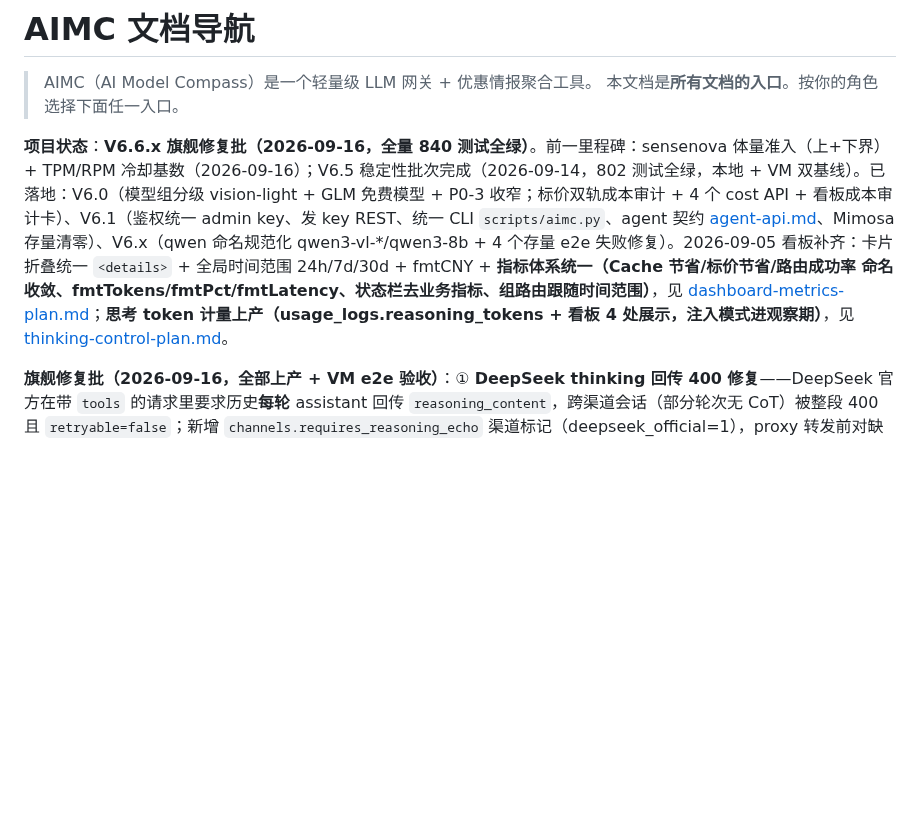
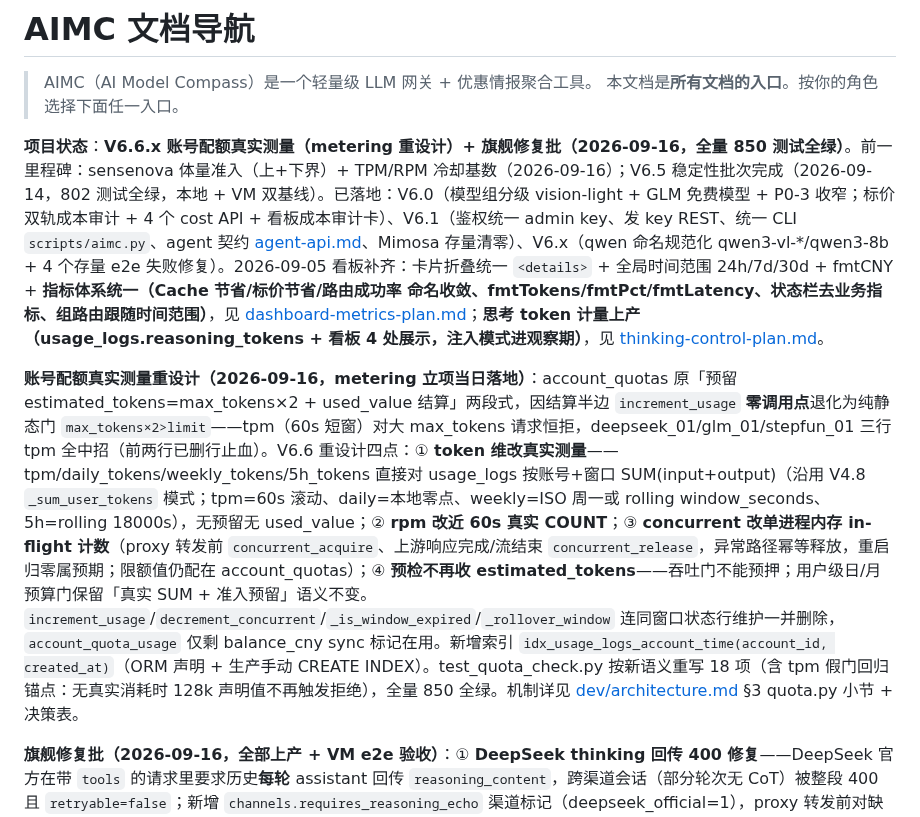
Before and after one commit to xyshanren/aimc, a Markdown page: docs/index.md, the part around the change. Drawn GitHub-style; blank space fills up the shorter version.

Commit message:
docs: metering 重设计收口 — index 状态行+落地段落 / architecture quota 小节重写+决策表 V6.6 行 (850 绿)

```diff
--- a/docs/index.md
+++ b/docs/index.md
@@ -3,7 +3,9 @@
 > AIMC（AI Model Compass）是一个轻量级 LLM 网关 + 优惠情报聚合工具。
 > 本文档是**所有文档的入口**。按你的角色选择下面任一入口。
 
-**项目状态**：**V6.6.x 旗舰修复批（2026-09-16，全量 840 测试全绿）**。前一里程碑：sensenova 体量准入（上+下界）+ TPM/RPM 冷却基数（2026-09-16）；V6.5 稳定性批次完成（2026-09-14，802 测试全绿，本地 + VM 双基线）。已落地：V6.0（模型组分级 vision-light + GLM 免费模型 + P0-3 收窄；标价双轨成本审计 + 4 个 cost API + 看板成本审计卡）、V6.1（鉴权统一 admin key、发 key REST、统一 CLI `scripts/aimc.py`、agent 契约 [agent-api.md](agent-api.md)、Mimosa 存量清零）、V6.x（qwen 命名规范化 qwen3-vl-*/qwen3-8b + 4 个存量 e2e 失败修复）。2026-09-05 看板补齐：卡片折叠统一 `<details>` + 全局时间范围 24h/7d/30d + fmtCNY + **指标体系统一（Cache 节省/标价节省/路由成功率 命名收敛、fmtTokens/fmtPct/fmtLatency、状态栏去业务指标、组路由跟随时间范围）**，见 [dashboard-metrics-plan.md](dashboard-metrics-plan.md)；**思考 token 计量上产（usage_logs.reasoning_tokens + 看板 4 处展示，注入模式进观察期）**，见 [thinking-control-plan.md](thinking-control-plan.md)。
+**项目状态**：**V6.6.x 账号配额真实测量（metering 重设计）+ 旗舰修复批（2026-09-16，全量 850 测试全绿）**。前一里程碑：sensenova 体量准入（上+下界）+ TPM/RPM 冷却基数（2026-09-16）；V6.5 稳定性批次完成（2026-09-14，802 测试全绿，本地 + VM 双基线）。已落地：V6.0（模型组分级 vision-light + GLM 免费模型 + P0-3 收窄；标价双轨成本审计 + 4 个 cost API + 看板成本审计卡）、V6.1（鉴权统一 admin key、发 key REST、统一 CLI `scripts/aimc.py`、agent 契约 [agent-api.md](agent-api.md)、Mimosa 存量清零）、V6.x（qwen 命名规范化 qwen3-vl-*/qwen3-8b + 4 个存量 e2e 失败修复）。2026-09-05 看板补齐：卡片折叠统一 `<details>` + 全局时间范围 24h/7d/30d + fmtCNY + **指标体系统一（Cache 节省/标价节省/路由成功率 命名收敛、fmtTokens/fmtPct/fmtLatency、状态栏去业务指标、组路由跟随时间范围）**，见 [dashboard-metrics-plan.md](dashboard-metrics-plan.md)；**思考 token 计量上产（usage_logs.reasoning_tokens + 看板 4 处展示，注入模式进观察期）**，见 [thinking-control-plan.md](thinking-control-plan.md)。
+
+**账号配额真实测量重设计（2026-09-16，metering 立项当日落地）**：account_quotas 原「预留 estimated_tokens=max_tokens×2 + used_value 结算」两段式，因结算半边 `increment_usage` **零调用点**退化为纯静态门 `max_tokens×2>limit`——tpm（60s 短窗）对大 max_tokens 请求恒拒，deepseek_01/glm_01/stepfun_01 三行 tpm 全中招（前两行已删行止血）。V6.6 重设计四点：① **token 维改真实测量**——tpm/daily_tokens/weekly_tokens/5h_tokens 直接对 usage_logs 按账号+窗口 SUM(input+output)（沿用 V4.8 `_sum_user_tokens` 模式；tpm=60s 滚动、daily=本地零点、weekly=ISO 周一或 rolling window_seconds、5h=rolling 18000s），无预留无 used_value；② **rpm 改近 60s 真实 COUNT**；③ **concurrent 改单进程内存 in-flight 计数**（proxy 转发前 `concurrent_acquire`、上游响应完成/流结束 `concurrent_release`，异常路径幂等释放，重启归零属预期；限额值仍配在 account_quotas）；④ **预检不再收 estimated_tokens**——吞吐门不能预押；用户级日/月预算门保留「真实 SUM + 准入预留」语义不变。`increment_usage`/`decrement_concurrent`/`_is_window_expired`/`_rollover_window` 连同窗口状态行维护一并删除，`account_quota_usage` 仅剩 balance_cny sync 标记在用。新增索引 `idx_usage_logs_account_time(account_id, created_at)`（ORM 声明 + 生产手动 CREATE INDEX）。test_quota_check.py 按新语义重写 18 项（含 tpm 假门回归锚点：无真实消耗时 128k 声明值不再触发拒绝），全量 850 全绿。机制详见 [dev/architecture.md](dev/architecture.md) §3 quota.py 小节 + 决策表。
 
 **旗舰修复批（2026-09-16，全部上产 + VM e2e 验收）**：① **DeepSeek thinking 回传 400 修复**——DeepSeek 官方在带 `tools` 的请求里要求历史**每轮** assistant 回传 `reasoning_content`，跨渠道会话（部分轮次无 CoT）被整段 400 且 `retryable=false`；新增 `channels.requires_reasoning_echo` 渠道标记（deepseek_official=1），proxy 转发前对缺 rc 的 assistant 补**空串**占位（实测 200，不注入假文本），并加守卫「入站已含 rc 的会话不再注入 `enable_thinking=false`」（消除 sensenova Phase B 注入抹平 CoT 的来源）；② **modelscope 规范名接入**——组路由候选只认规范名精确价行，ch7 原本全是 raw id 价行进不了候选；补 `deepseek-flash`/`deepseek-v4-pro`/`glm-5.2` 规范价行（0 元）+ `raw_model_id` 接进 `_channel_model`/body 重写（匹配键与上游模型名分离），deepseek-flash 主供给切 modelscope（0 元），**deepseek_official 兜底已实测**（禁用 modelscope → ch1 + rc 补齐 → 200）。价行两行并存设计备忘：`model`=匹配键 / `raw_model_id`=上游名，**规范名行=组路由入口、raw 行=直连入口（勿删，删了直连 raw id 请求会掉 fallback）**，详见 [dev/architecture.md](dev/architecture.md) §3 router 小节；③ **ch1 模型收敛**——删 deepseek-v4-flash / deepseek-v4-flash-vision-exp 价行 6 行（渠道只剩 deepseek-flash + deepseek-v4-pro）；④ **删 glm id=11 + stepfun id=17 tpm 假门**（`account_quotas` 结算半边 `increment_usage` 零调用点 → 预检退化纯静态门 `max_tokens×2>limit`，两行对 128k 请求恒拒；删行止血，**token 维真实测量重设计单独立项未实现**）；⑤ **失败链可观测**——`X-AIMC-Failed-Channels` 头 4 处改 `ensure_ascii=True`（中文 error_msg → latin-1 编码炸成 500）；`_write_usage_log` 对 `database is locked` 短重试 3 次；⑥ **deepseek-flash 官方标价入库**（registry list 2/8 = peak，存量 367 行 NULL 标价按同口径回填，成本审计 24h 标价从 <0.01 → ¥79.64）。
 
```
Also changed, not shown: docs/dev/architecture.md (+16 -7 lines).
